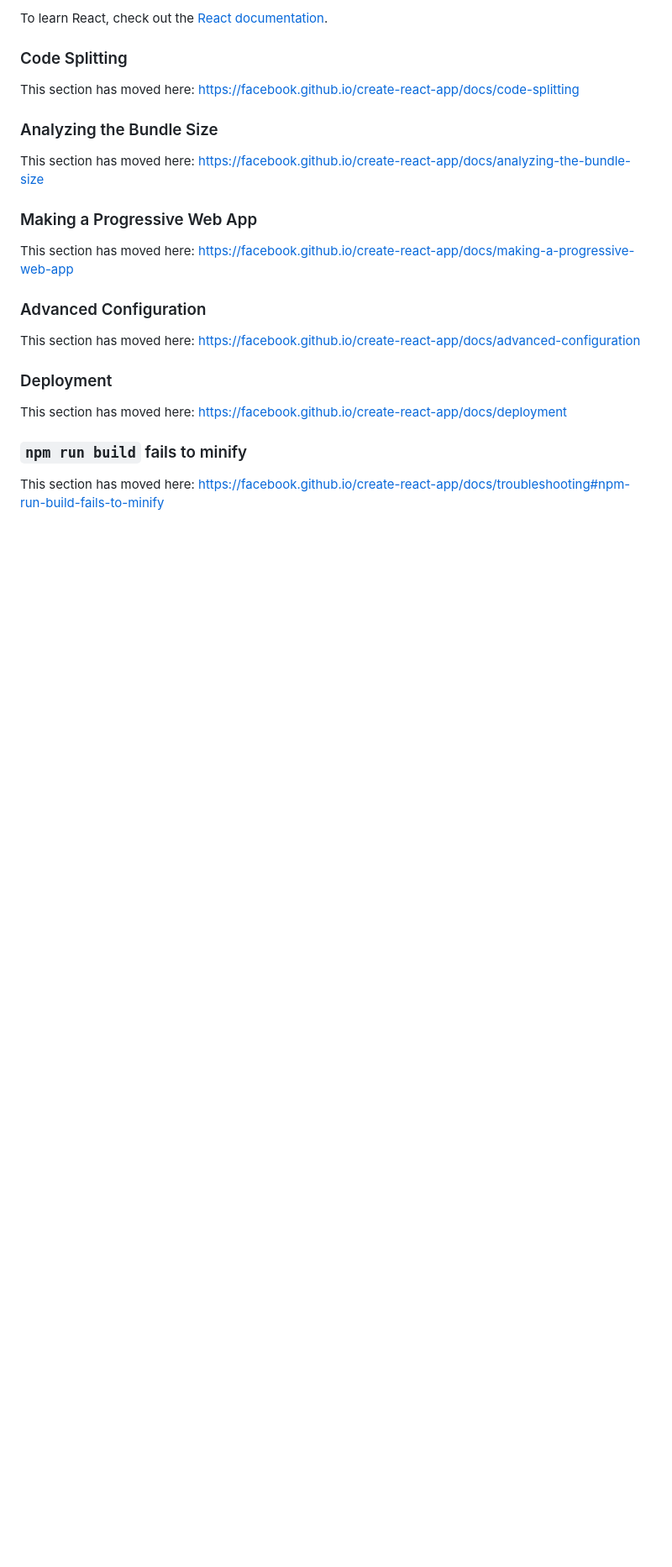
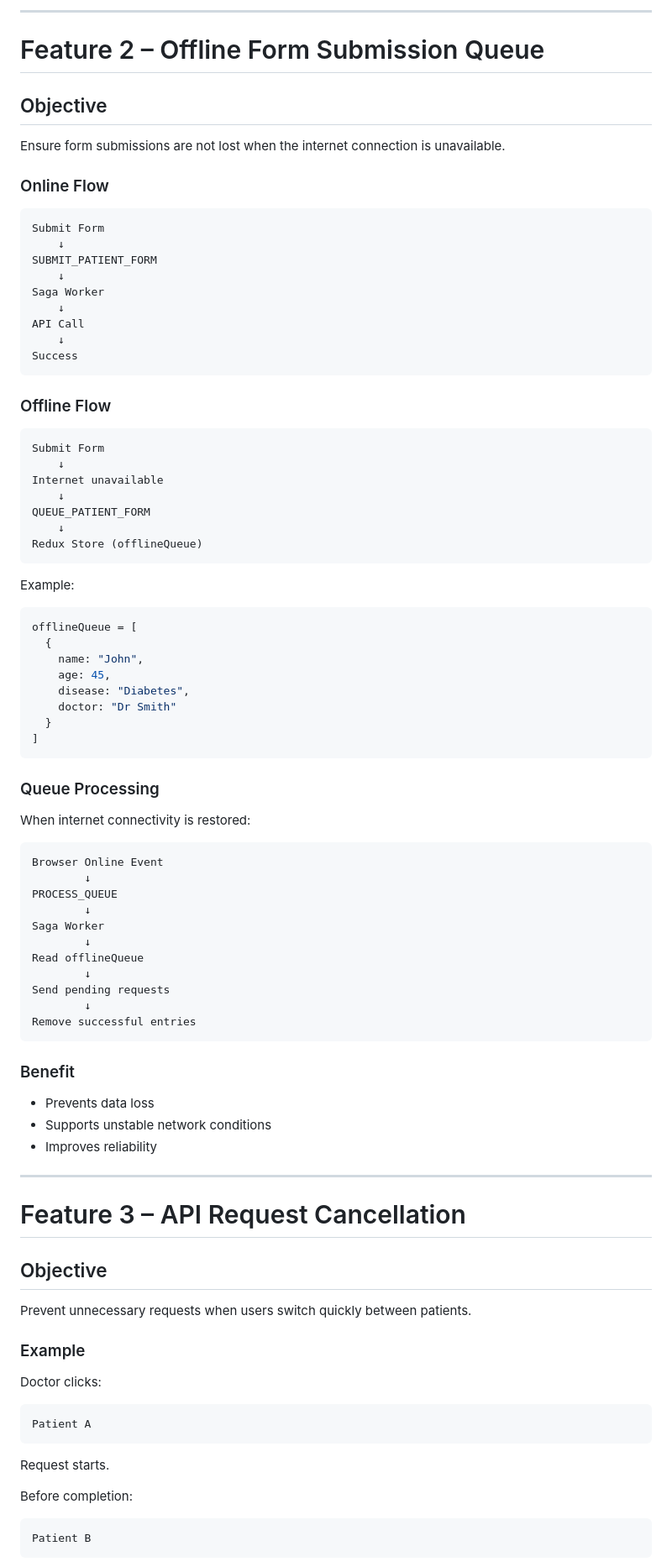
Before and after one commit to Barath1908/Capmind-tasks, a Markdown page: Task 017 - Redux Saga - Healthcare Dashboard Performance & Reliability/core/README.md, the part around one of its changes. Shown at 84% size. Drawn GitHub-style; blank space fills up the shorter version.

````diff
--- a/Task 017 - Redux Saga - Healthcare Dashboard Performance & Reliability/core/README.md
+++ b/Task 017 - Redux Saga - Healthcare Dashboard Performance & Reliability/core/README.md
@@ -45,26 +89,96 @@ You can learn more in the [Create React App documentation](https://facebook.gith
 
-To learn React, check out the [React documentation](https://reactjs.org/).
+---
 
-### Code Splitting
+# Feature 2 – Offline Form Submission Queue
 
-This section has moved here: [https://facebook.github.io/create-react-app/docs/code-splitting](https://facebook.github.io/create-react-app/docs/code-splitting)
+## Objective
 
-### Analyzing the Bundle Size
+Ensure form submissions are not lost when the internet connection is unavailable.
 
-This section has moved here: [https://facebook.github.io/create-react-app/docs/analyzing-the-bundle-size](https://facebook.github.io/create-react-app/docs/analyzing-the-bundle-size)
+### Online Flow
 
-### Making a Progressive Web App
+```text
+Submit Form
+    ↓
+SUBMIT_PATIENT_FORM
+    ↓
+Saga Worker
+    ↓
+API Call
+    ↓
+Success
+```
 
-This section has moved here: [https://facebook.github.io/create-react-app/docs/making-a-progressive-web-app](https://facebook.github.io/create-react-app/docs/making-a-progressive-web-app)
+### Offline Flow
 
-### Advanced Configuration
+```text
+Submit Form
+    ↓
+Internet unavailable
+    ↓
+QUEUE_PATIENT_FORM
+    ↓
+Redux Store (offlineQueue)
+```
 
-This section has moved here: [https://facebook.github.io/create-react-app/docs/advanced-configuration](https://facebook.github.io/create-react-app/docs/advanced-configuration)
+Example:
 
-### Deployment
+```js
+offlineQueue = [
+  {
+    name: "John",
+    age: 45,
+    disease: "Diabetes",
+    doctor: "Dr Smith"
+  }
+]
+```
 
-This section has moved here: [https://facebook.github.io/create-react-app/docs/deployment](https://facebook.github.io/create-react-app/docs/deployment)
+### Queue Processing
 
-### `npm run build` fails to minify
+When internet connectivity is restored:
 
-This section has moved here: [https://facebook.github.io/create-react-app/docs/troubleshooting#npm-run-build-fails-to-minify](https://facebook.github.io/create-react-app/docs/troubleshooting#npm-run-build-fails-to-minify)
+```text
+Browser Online Event
+        ↓
+PROCESS_QUEUE
+        ↓
+Saga Worker
+        ↓
+Read offlineQueue
+        ↓
+Send pending requests
+        ↓
+Remove successful entries
+```
+
+### Benefit
+
+* Prevents data loss
+* Supports unstable network conditions
+* Improves reliability
+
+---
+
+# Feature 3 – API Request Cancellation
+
+## Objective
+
+Prevent unnecessary requests when users switch quickly between patients.
+
+### Example
+
+Doctor clicks:
+
+```text
+Patient A
+```
+
+Request starts.
+
+Before completion:
+
+```text
+Patient B
+```
+
````
Also changed, not shown: other parts of Task 017 - Redux Saga - Healthcare Dashboard Performance & Reliability/core/README.md (+243 -25 lines).
